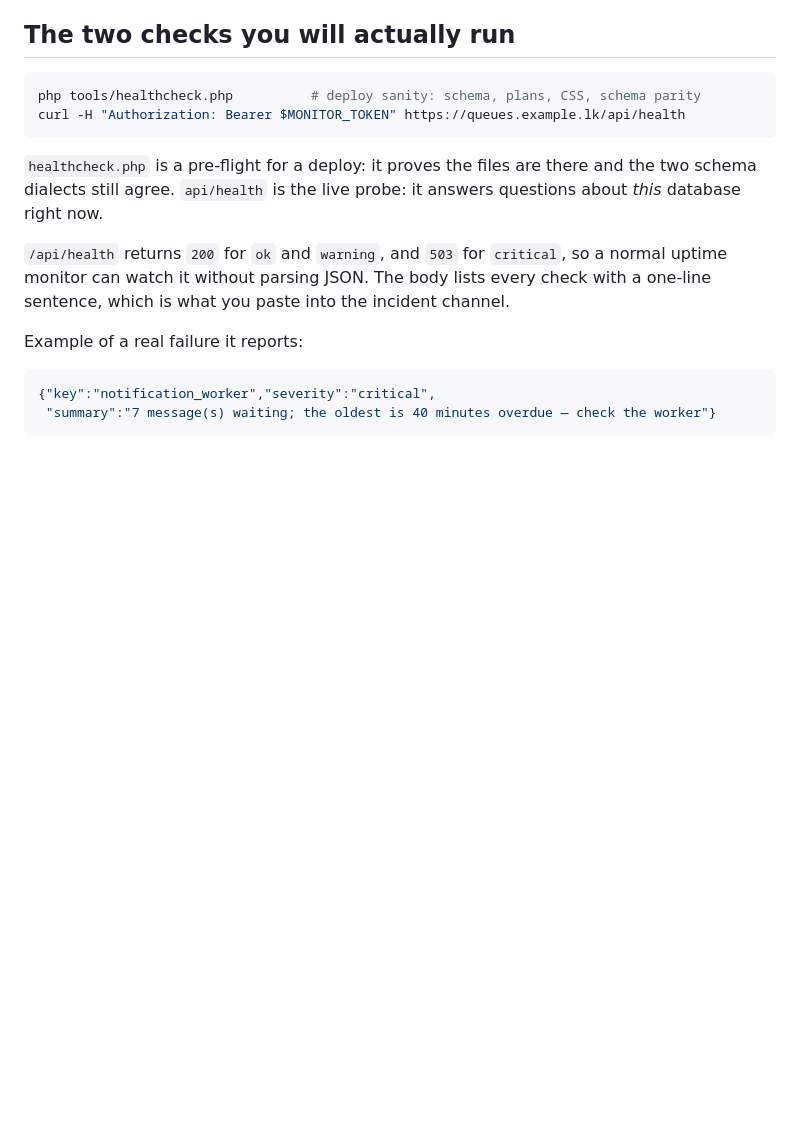
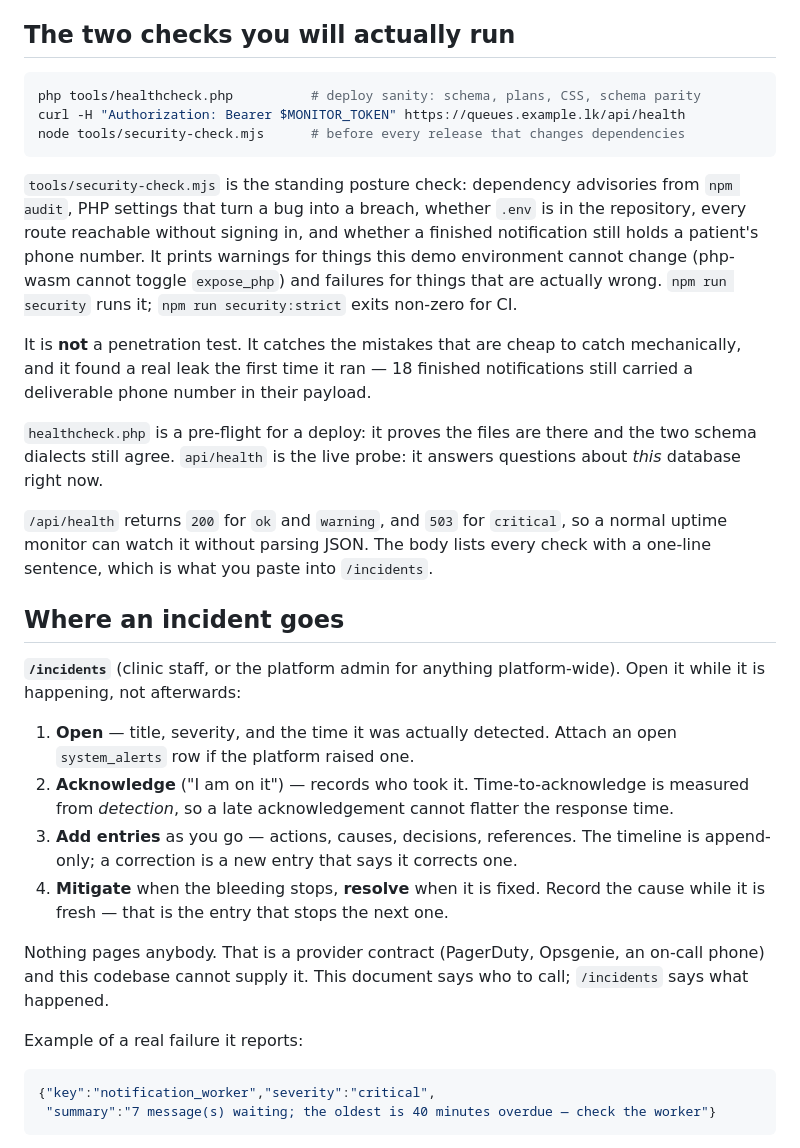
Before and after one commit to ihshan001/myprojects, a Markdown page: queuepilot/docs/OPERATIONS.md, the part around the change. Rendered like a GitHub page; blank space fills up the shorter version.

Commit message:
Document the incident process and the posture check
OPERATIONS.md now says where an incident record goes and why the timeline
is append-only, and what tools/security-check.mjs is (and is not).

Co-authored-by: arena-agent <297053741+arena-agent@users.noreply.github.com>

````diff
--- a/queuepilot/docs/OPERATIONS.md
+++ b/queuepilot/docs/OPERATIONS.md
@@ -8,7 +8,21 @@ to know whether the system is working and what to do if it is not.
 ```bash
 php tools/healthcheck.php          # deploy sanity: schema, plans, CSS, schema parity
 curl -H "Authorization: Bearer $MONITOR_TOKEN" https://queues.example.lk/api/health
+node tools/security-check.mjs      # before every release that changes dependencies
 ```
+
+`tools/security-check.mjs` is the standing posture check: dependency
+advisories from `npm audit`, PHP settings that turn a bug into a breach,
+whether `.env` is in the repository, every route reachable without signing in,
+and whether a finished notification still holds a patient's phone number. It
+prints warnings for things this demo environment cannot change (php-wasm cannot
+toggle `expose_php`) and failures for things that are actually wrong. `npm run
+security` runs it; `npm run security:strict` exits non-zero for CI.
+
+It is **not** a penetration test. It catches the mistakes that are cheap to
+catch mechanically, and it found a real leak the first time it ran — 18
+finished notifications still carried a deliverable phone number in their
+payload.
 
 `healthcheck.php` is a pre-flight for a deploy: it proves the files are there
 and the two schema dialects still agree. `api/health` is the live probe: it
@@ -16,8 +30,27 @@ answers questions about *this* database right now.
 
 `/api/health` returns `200` for `ok` and `warning`, and `503` for `critical`,
 so a normal uptime monitor can watch it without parsing JSON. The body lists
-every check with a one-line sentence, which is what you paste into the incident
-channel.
+every check with a one-line sentence, which is what you paste into `/incidents`.
+
+## Where an incident goes
+
+**`/incidents`** (clinic staff, or the platform admin for anything platform-wide).
+Open it while it is happening, not afterwards:
+
+1. **Open** — title, severity, and the time it was actually detected. Attach an
+   open `system_alerts` row if the platform raised one.
+2. **Acknowledge** ("I am on it") — records who took it. Time-to-acknowledge is
+   measured from *detection*, so a late acknowledgement cannot flatter the
+   response time.
+3. **Add entries** as you go — actions, causes, decisions, references. The
+   timeline is append-only; a correction is a new entry that says it corrects
+   one.
+4. **Mitigate** when the bleeding stops, **resolve** when it is fixed. Record the
+   cause while it is fresh — that is the entry that stops the next one.
+
+Nothing pages anybody. That is a provider contract (PagerDuty, Opsgenie, an
+on-call phone) and this codebase cannot supply it. This document says who to
+call; `/incidents` says what happened.
 
 Example of a real failure it reports:
 
````
